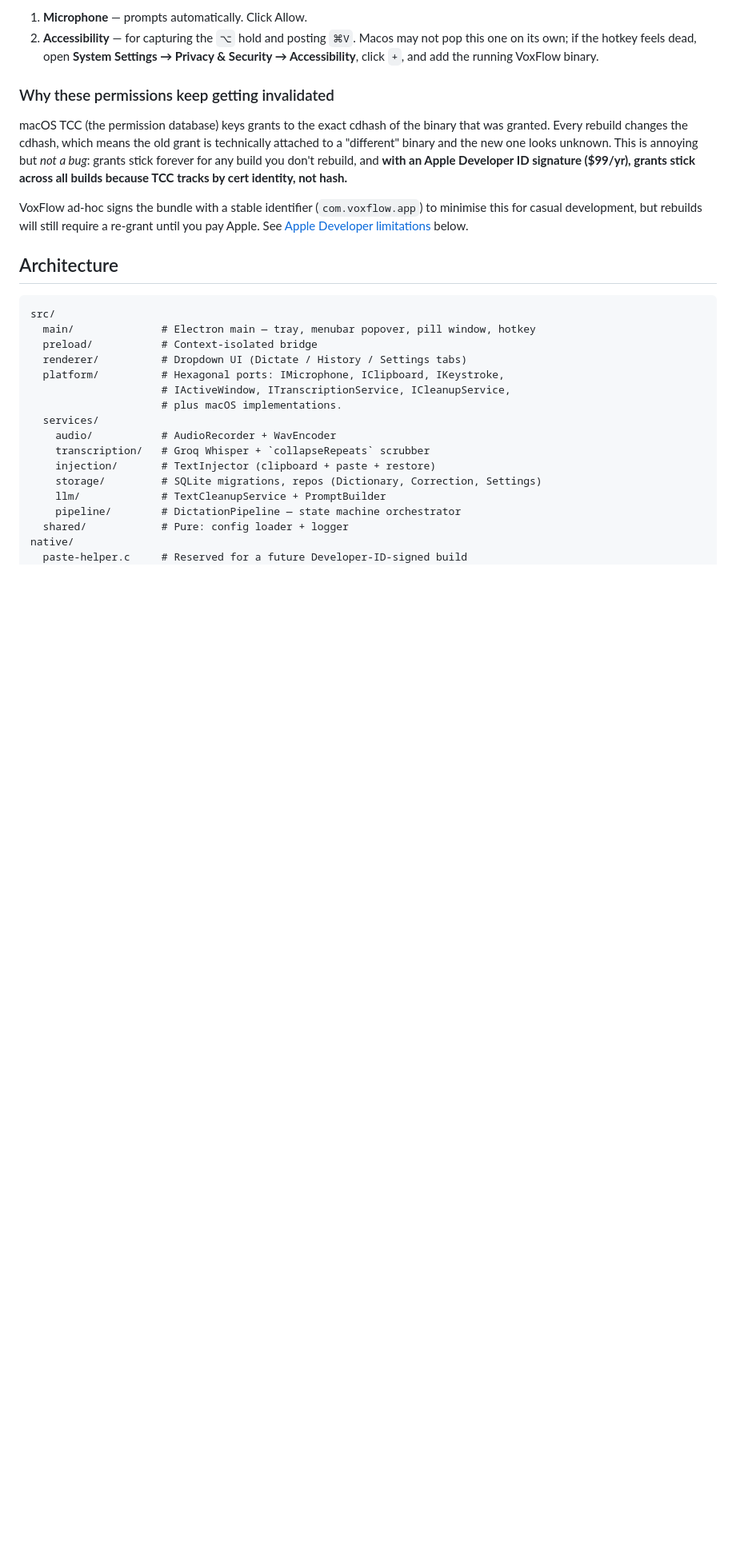
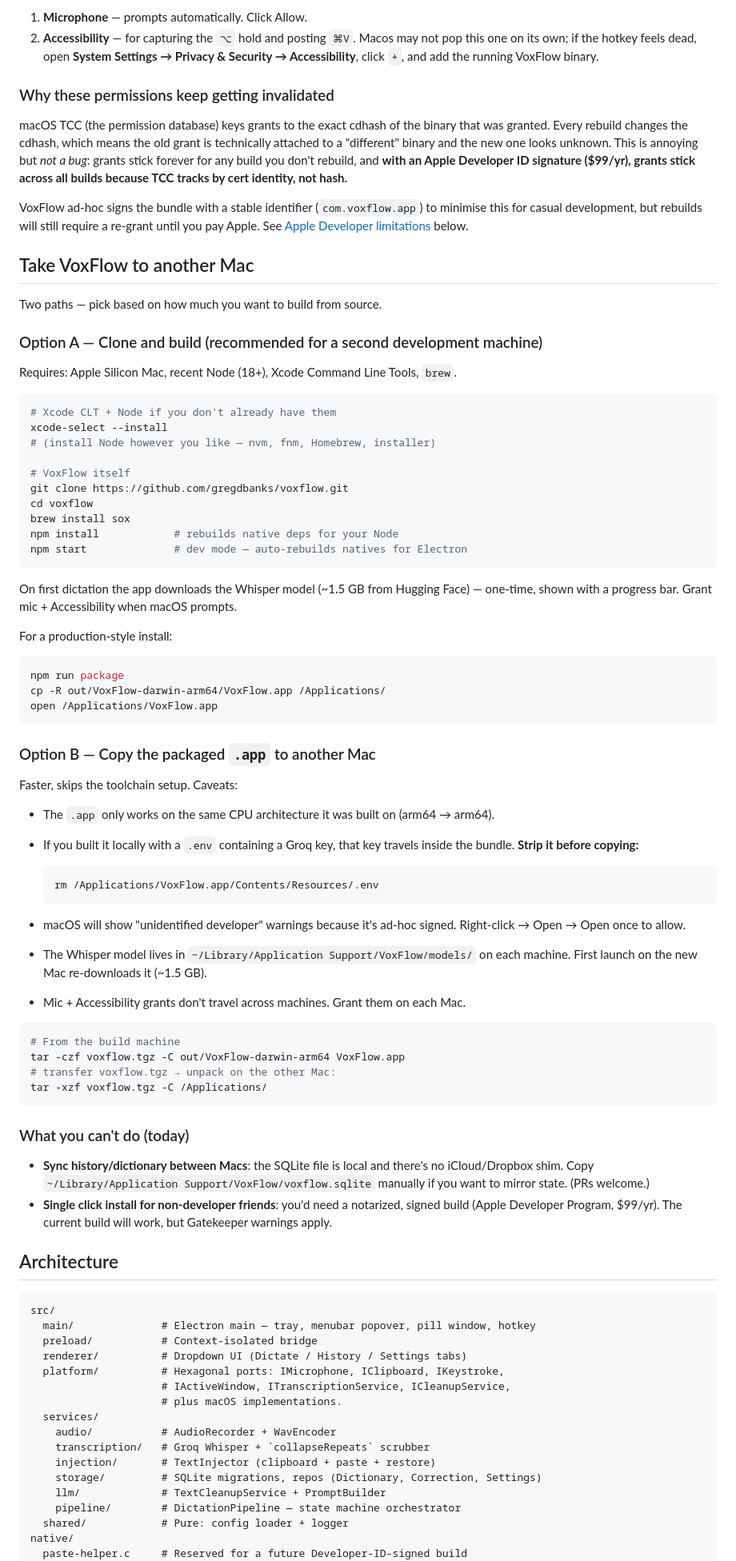
Before and after one commit to gregdbanks/voxflow, a Markdown page: README.md, the part around one of its changes. Shown at 80% size. Drawn GitHub-style; blank space fills up the shorter version.

Commit message:
docs: add Highlights section + portability guide (#22)
- Prominent Highlights block directly under the tagline so the privacy
  + free + fast pitch is visible without scrolling.
- New "Take VoxFlow to another Mac" section covers the two realistic
  paths: clone + build from source (recommended for a second dev
  machine), or copy the packaged .app (faster, with caveats about
  architecture, Gatekeeper, mic/Accessibility regrants, and the
  critical reminder to strip Resources/.env before distributing).
- Calls out what's currently not portable: history SQLite file doesn't
  sync across machines, and non-developer friends hit Gatekeeper
  warnings without a paid Apple Developer ID.

````diff
--- a/README.md
+++ b/README.md
@@ -74,6 +83,64 @@ VoxFlow needs two system grants on first launch:
 macOS TCC (the permission database) keys grants to the exact cdhash of the binary that was granted. Every rebuild changes the cdhash, which means the old grant is technically attached to a "different" binary and the new one looks unknown. This is annoying but *not a bug*: grants stick forever for any build you don't rebuild, and **with an Apple Developer ID signature ($99/yr), grants stick across all builds because TCC tracks by cert identity, not hash.**
 
 VoxFlow ad-hoc signs the bundle with a stable identifier (`com.voxflow.app`) to minimise this for casual development, but rebuilds will still require a re-grant until you pay Apple. See [Apple Developer limitations](#apple-developer-limitations) below.
+
+## Take VoxFlow to another Mac
+
+Two paths — pick based on how much you want to build from source.
+
+### Option A — Clone and build (recommended for a second development machine)
+
+Requires: Apple Silicon Mac, recent Node (18+), Xcode Command Line Tools, `brew`.
+
+```bash
+# Xcode CLT + Node if you don't already have them
+xcode-select --install
+# (install Node however you like — nvm, fnm, Homebrew, installer)
+
+# VoxFlow itself
+git clone https://github.com/gregdbanks/voxflow.git
+cd voxflow
+brew install sox
+npm install            # rebuilds native deps for your Node
+npm start              # dev mode — auto-rebuilds natives for Electron
+```
+
+On first dictation the app downloads the Whisper model (~1.5 GB from Hugging Face) — one-time, shown with a progress bar. Grant mic + Accessibility when macOS prompts.
+
+For a production-style install:
+
+```bash
+npm run package
+cp -R out/VoxFlow-darwin-arm64/VoxFlow.app /Applications/
+open /Applications/VoxFlow.app
+```
+
+### Option B — Copy the packaged `.app` to another Mac
+
+Faster, skips the toolchain setup. Caveats:
+
+- The `.app` only works on the same CPU architecture it was built on (arm64 → arm64).
+- If you built it locally with a `.env` containing a Groq key, that key travels inside the bundle. **Strip it before copying:**
+
+  ```bash
+  rm /Applications/VoxFlow.app/Contents/Resources/.env
+  ```
+
+- macOS will show "unidentified developer" warnings because it's ad-hoc signed. Right-click → Open → Open once to allow.
+- The Whisper model lives in `~/Library/Application Support/VoxFlow/models/` on each machine. First launch on the new Mac re-downloads it (~1.5 GB).
+- Mic + Accessibility grants don't travel across machines. Grant them on each Mac.
+
+```bash
+# From the build machine
+tar -czf voxflow.tgz -C out/VoxFlow-darwin-arm64 VoxFlow.app
+# transfer voxflow.tgz → unpack on the other Mac:
+tar -xzf voxflow.tgz -C /Applications/
+```
+
+### What you can't do (today)
+
+- **Sync history/dictionary between Macs**: the SQLite file is local and there's no iCloud/Dropbox shim. Copy `~/Library/Application Support/VoxFlow/voxflow.sqlite` manually if you want to mirror state. (PRs welcome.)
+- **Single click install for non-developer friends**: you'd need a notarized, signed build (Apple Developer Program, $99/yr). The current build will work, but Gatekeeper warnings apply.
 
 ## Architecture
 
````
Also changed, not shown: other parts of README.md (+9 -0 lines).
